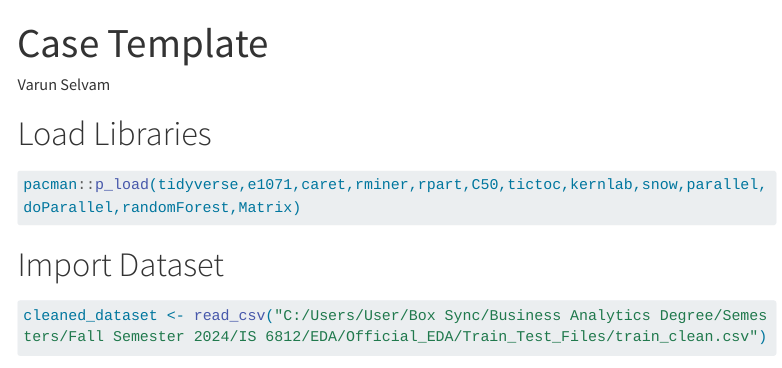
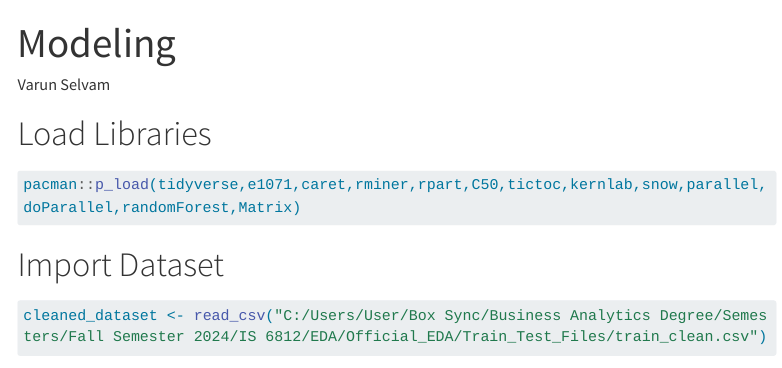
Before and after one commit to VarunSelvam/Capstone_Project_Homecredit, a Quarto document (modeling.qmd): the page in a window 1100 px wide, from its top. Rendered offline with R 4.5, knitr and Pandoc in place of Quarto, with nearby package versions; code that draws random numbers runs with fixed seeds of ours; some code elsewhere in the file could not run offline; menus at the side of the page are left out; long lines of code are wrapped.

Commit message:
Update modeling.qmd

```diff
--- a/modeling.qmd
+++ b/modeling.qmd
@@ -1,5 +1,5 @@
 ---
-title: "Case Template"
+title: "Modeling"
 author: "Varun Selvam"
 format:
   html:
```
